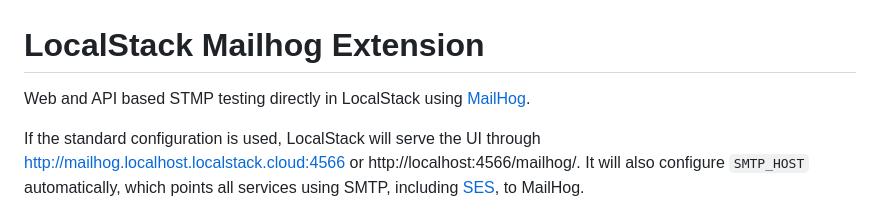
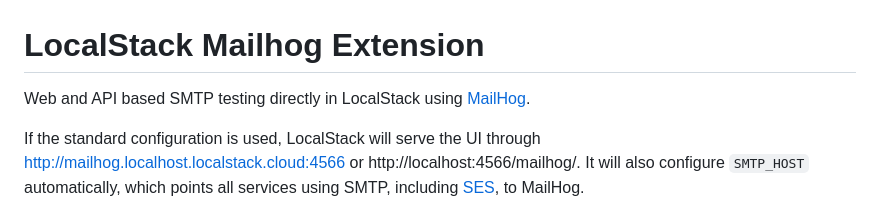
Before and after one commit to localstack/localstack-extensions, a Markdown page: mailhog/README.md, the part around the change. Drawn GitHub-style.

Commit message:
fix typo in mailhog readme

```diff
--- a/mailhog/README.md
+++ b/mailhog/README.md
@@ -1,7 +1,7 @@
 LocalStack Mailhog Extension
 ===============================
 
-Web and API based STMP testing directly in LocalStack using [MailHog](https://github.com/mailhog/MailHog).
+Web and API based SMTP testing directly in LocalStack using [MailHog](https://github.com/mailhog/MailHog).
 
 If the standard configuration is used, LocalStack will serve the UI through http://mailhog.localhost.localstack.cloud:4566 or http://localhost:4566/mailhog/.
 It will also configure `SMTP_HOST` automatically, which points all services using SMTP, including [SES](https://docs.localstack.cloud/user-guide/aws/ses/), to MailHog.
```
